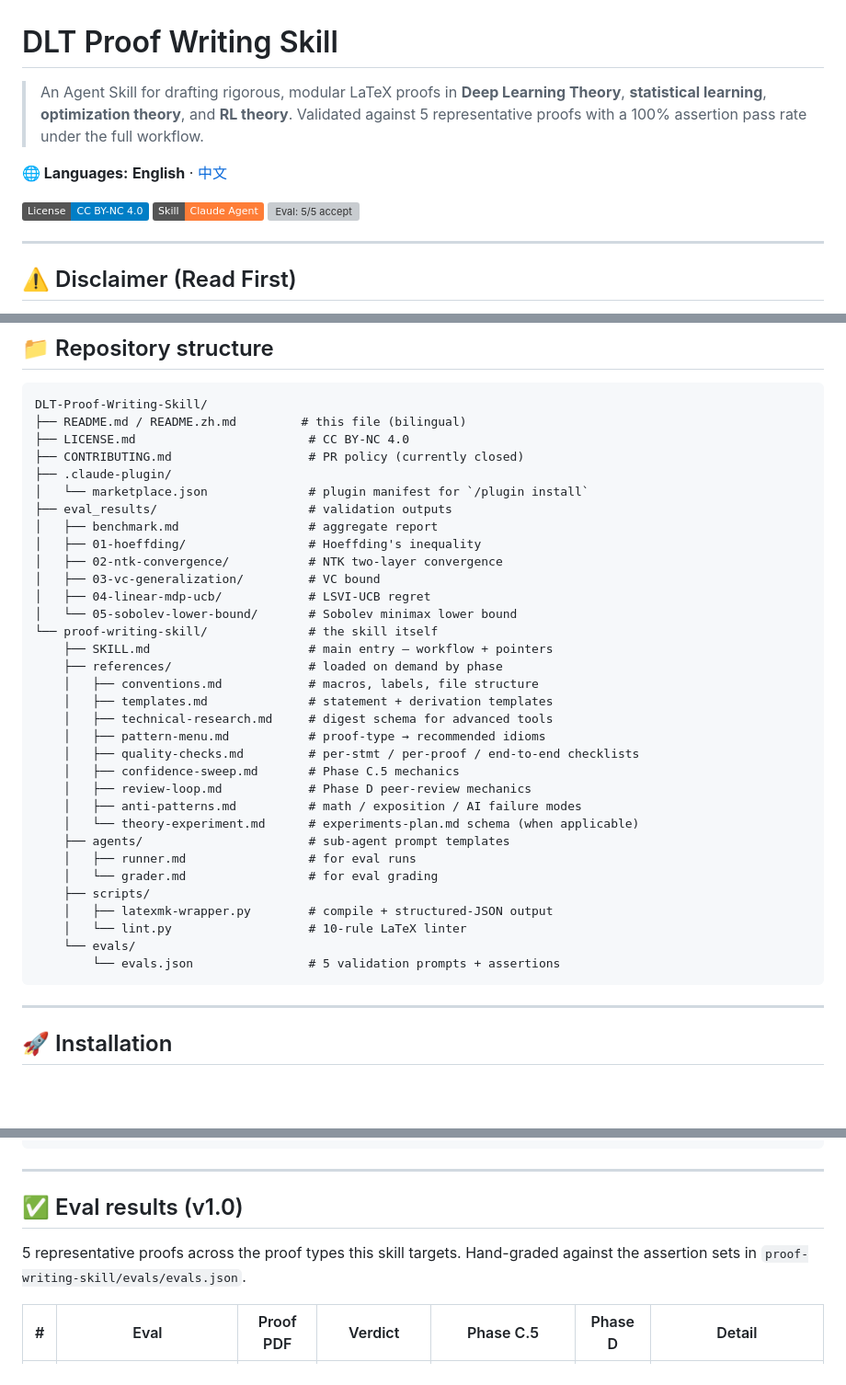
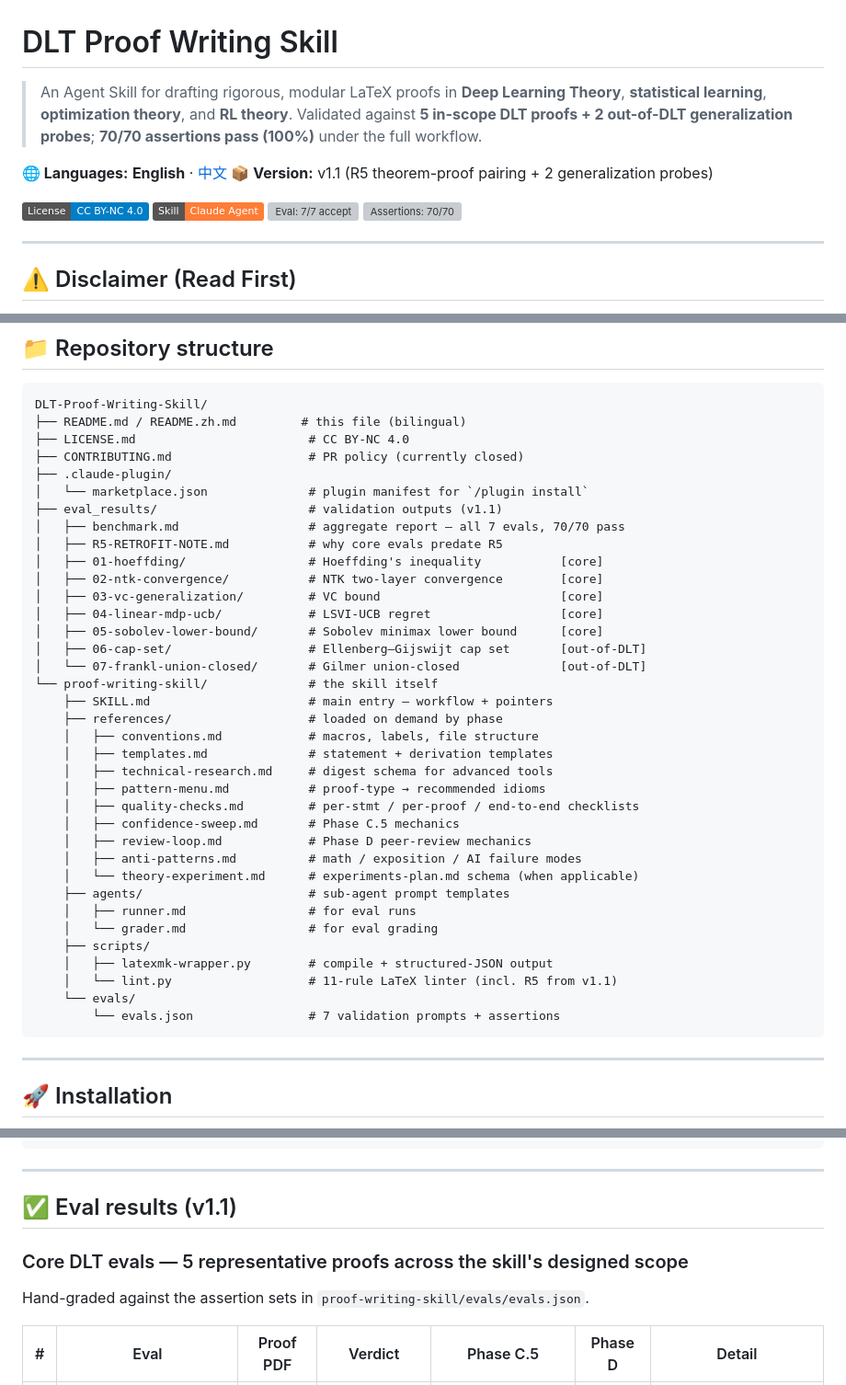
Before and after one commit to ChristianYang37/DLT-Proof-Writing-Skill, a Markdown page: README.md, 3 parts joined by grey strips. Shown at 92% size. GitHub-like rendering; badges without logos; blank space fills up the shorter version; grey boxes are pictures that could not be loaded.

````diff
--- a/README.md
+++ b/README.md
@@ -1,12 +1,14 @@
 # DLT Proof Writing Skill
 
-> An Agent Skill for drafting rigorous, modular LaTeX proofs in **Deep Learning Theory**, **statistical learning**, **optimization theory**, and **RL theory**. Validated against 5 representative proofs with a 100% assertion pass rate under the full workflow.
+> An Agent Skill for drafting rigorous, modular LaTeX proofs in **Deep Learning Theory**, **statistical learning**, **optimization theory**, and **RL theory**. Validated against **5 in-scope DLT proofs + 2 out-of-DLT generalization probes**; **70/70 assertions pass (100%)** under the full workflow.
 
 **🌐 Languages:** **English** · [中文](README.zh.md)
+**📦 Version:** v1.1 (R5 theorem-proof pairing + 2 generalization probes)
 
 [![License: CC BY-NC 4.0](https://img.shields.io/badge/License-CC%20BY--NC%204.0-blue.svg)](LICENSE.md)
 [![Skill: Claude Agent](https://img.shields.io/badge/Skill-Claude%20Agent-orange.svg)](https://platform.claude.com/docs/en/agents-and-tools/agent-skills/overview)
-[![Eval: 5/5 accept](https://img.shields.io/badge/Eval-5%2F5%20accept-brightgreen.svg)](eval_results/benchmark.md)
+[![Eval: 7/7 accept](https://img.shields.io/badge/Eval-7%2F7%20accept-brightgreen.svg)](eval_results/benchmark.md)
+[![Assertions: 70/70](https://img.shields.io/badge/Assertions-70%2F70-brightgreen.svg)](eval_results/benchmark.md)
 
 ---
 
@@ -90,13 +93,16 @@ DLT-Proof-Writing-Skill/
 ├── CONTRIBUTING.md                   # PR policy (currently closed)
 ├── .claude-plugin/
 │   └── marketplace.json              # plugin manifest for `/plugin install`
-├── eval_results/                     # validation outputs
-│   ├── benchmark.md                  # aggregate report
-│   ├── 01-hoeffding/                 # Hoeffding's inequality
-│   ├── 02-ntk-convergence/           # NTK two-layer convergence
-│   ├── 03-vc-generalization/         # VC bound
-│   ├── 04-linear-mdp-ucb/            # LSVI-UCB regret
-│   └── 05-sobolev-lower-bound/       # Sobolev minimax lower bound
+├── eval_results/                     # validation outputs (v1.1)
+│   ├── benchmark.md                  # aggregate report — all 7 evals, 70/70 pass
+│   ├── R5-RETROFIT-NOTE.md           # why core evals predate R5
+│   ├── 01-hoeffding/                 # Hoeffding's inequality           [core]
+│   ├── 02-ntk-convergence/           # NTK two-layer convergence        [core]
+│   ├── 03-vc-generalization/         # VC bound                         [core]
+│   ├── 04-linear-mdp-ucb/            # LSVI-UCB regret                  [core]
+│   ├── 05-sobolev-lower-bound/       # Sobolev minimax lower bound      [core]
+│   ├── 06-cap-set/                   # Ellenberg–Gijswijt cap set       [out-of-DLT]
+│   └── 07-frankl-union-closed/       # Gilmer union-closed              [out-of-DLT]
 └── proof-writing-skill/              # the skill itself
     ├── SKILL.md                      # main entry — workflow + pointers
     ├── references/                   # loaded on demand by phase
@@ -114,9 +120,9 @@ DLT-Proof-Writing-Skill/
     │   └── grader.md                 # for eval grading
     ├── scripts/
     │   ├── latexmk-wrapper.py        # compile + structured-JSON output
-    │   └── lint.py                   # 10-rule LaTeX linter
+    │   └── lint.py                   # 11-rule LaTeX linter (incl. R5 from v1.1)
     └── evals/
-        └── evals.json                # 5 validation prompts + assertions
+        └── evals.json                # 7 validation prompts + assertions
 ```
 
 ---
@@ -171,9 +177,11 @@ runner-log.md]
 
 ---
 
-## ✅ Eval results (v1.0)
+## ✅ Eval results (v1.1)
 
-5 representative proofs across the proof types this skill targets. Hand-graded against the assertion sets in `proof-writing-skill/evals/evals.json`.
+### Core DLT evals — 5 representative proofs across the skill's designed scope
+
+Hand-graded against the assertion sets in `proof-writing-skill/evals/evals.json`.
 
 | # | Eval | Proof PDF | Verdict | Phase C.5 | Phase D | Detail |
 |---|---|---|---|---|---|---|
````
Also changed, not shown: other parts of README.md (+17 -6 lines), README.zh.md (+37 -19 lines).
